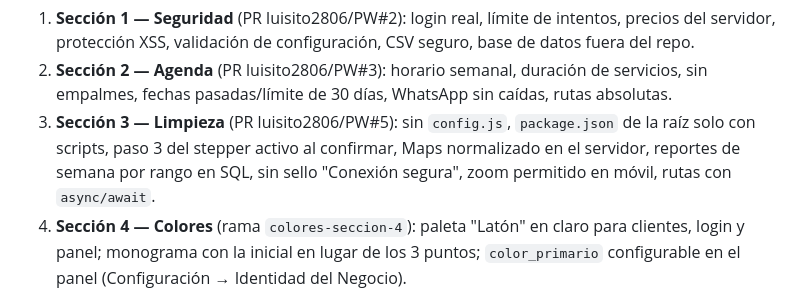
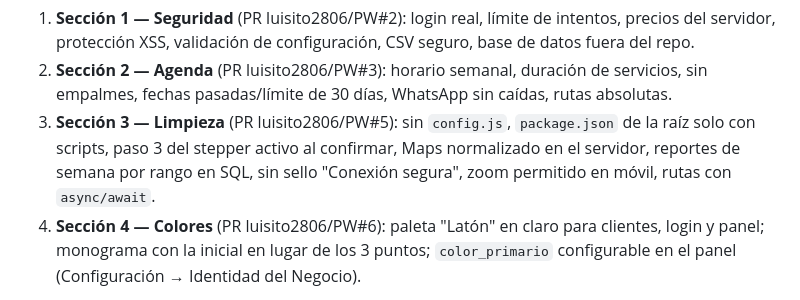
Before and after one commit to luisito2806/PW, a Markdown page: CLAUDE.md, the part around the change. GitHub-like rendering.

Commit message:
CLAUDE.md: referencia al PR de la sección 4
Co-Authored-By: Claude Opus 5.5 <noreply@anthropic.com>

```diff
--- a/CLAUDE.md
+++ b/CLAUDE.md
@@ -84,7 +84,7 @@ Hecho:
    de la raíz solo con scripts, paso 3 del stepper activo al confirmar, Maps
    normalizado en el servidor, reportes de semana por rango en SQL, sin sello
    "Conexión segura", zoom permitido en móvil, rutas con `async/await`.
-4. **Sección 4 — Colores** (rama `colores-seccion-4`): paleta "Latón" en claro para
+4. **Sección 4 — Colores** (PR luisito2806/PW#6): paleta "Latón" en claro para
    clientes, login y panel; monograma con la inicial en lugar de los 3 puntos;
    `color_primario` configurable en el panel (Configuración → Identidad del Negocio).
 
```
